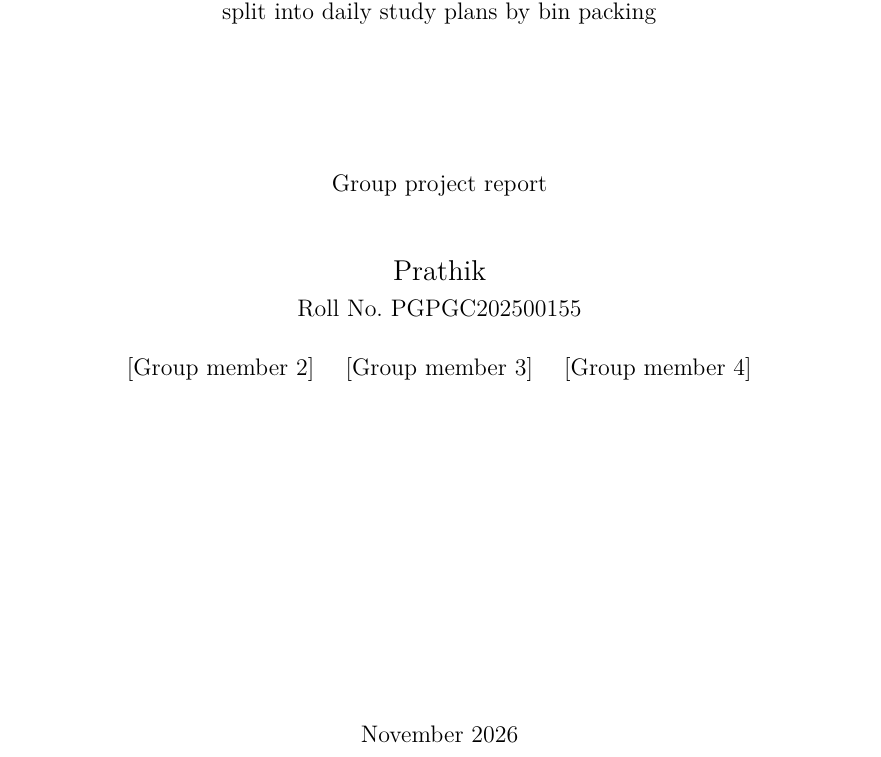
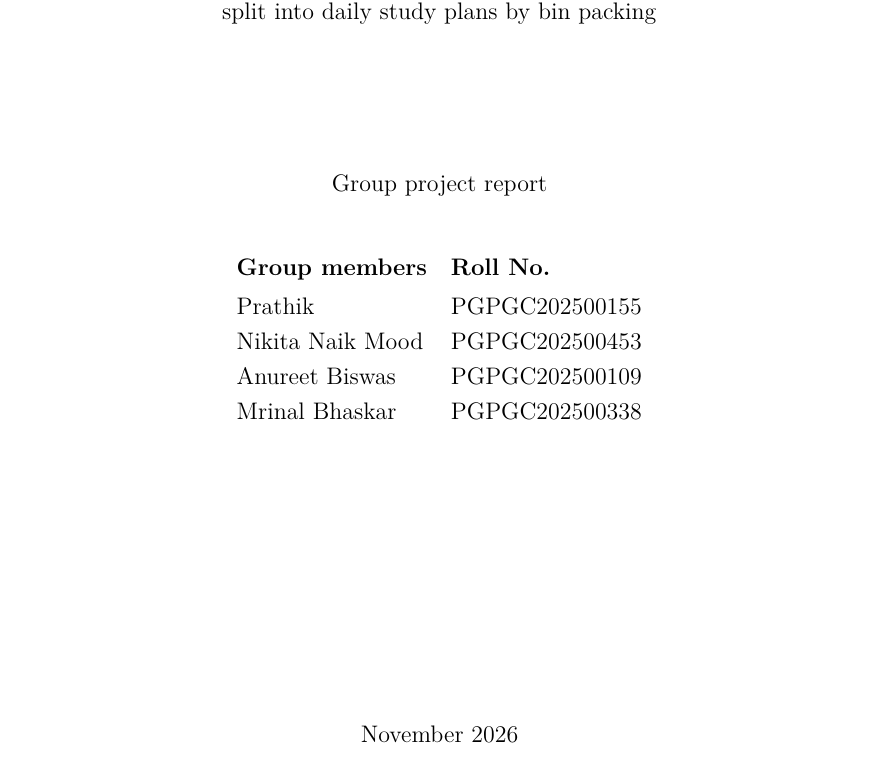
Before and after one commit to p25prathik-hue/mba-speedrun, a LaTeX paper (report/main.tex): part of page 1 of 22, cut so that both start at the same text. Compiled offline with pdfLaTeX.

Commit message:
Add group members and roll numbers to the report cover
Co-Authored-By: Claude Opus 5.5 <noreply@anthropic.com>
Claude-Session: https://claude.ai/code/session_018F8biFJ1sRBfUFupwyUym8

```diff
--- a/report/main.tex
+++ b/report/main.tex
@@ -3,9 +3,11 @@
 \documentclass[11pt,a4paper]{article}
 
 % ---------------------------------------------------------------- edit these
-\newcommand{\studentname}{Prathik}
-\newcommand{\rollno}{PGPGC202500155}
-\newcommand{\groupmembers}{[Group member 2] \quad [Group member 3] \quad [Group member 4]}
+\newcommand{\groupmembers}{%
+  Prathik          & PGPGC202500155 \\
+  Nikita Naik Mood & PGPGC202500453 \\
+  Anureet Biswas   & PGPGC202500109 \\
+  Mrinal Bhaskar   & PGPGC202500338 \\}
 \newcommand{\repourl}{\url{https://github.com/p25prathik-hue/mba-speedrun}}
 \newcommand{\siteurl}{\url{https://p25prathik-hue.github.io/mba-speedrun/}}
 % ----------------------------------------------------------------------------
@@ -55,10 +57,12 @@
 \vspace{2.4cm}
 {\large Group project report\par}
 \vspace{0.8cm}
-{\Large \studentname\par}
-{\large Roll No.\ \rollno\par}
-\vspace{0.4cm}
-{\large \groupmembers\par}
+{\large
+\renewcommand{\arraystretch}{1.25}
+\begin{tabular}{ll}
+\textbf{Group members} & \textbf{Roll No.} \\[2pt]
+\groupmembers
+\end{tabular}\par}
 \vfill
 {\large November 2026\par}
 \vspace{0.3cm}
```
Also changed, not shown: README.md, docs/report.pdf, report/main.pdf.
